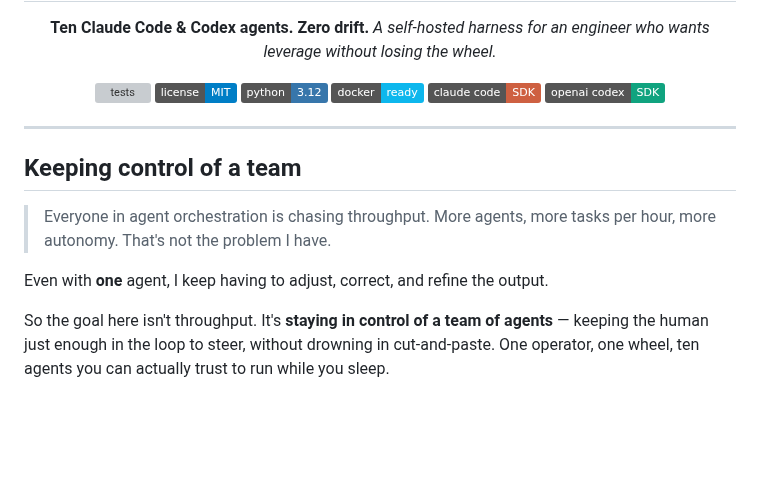
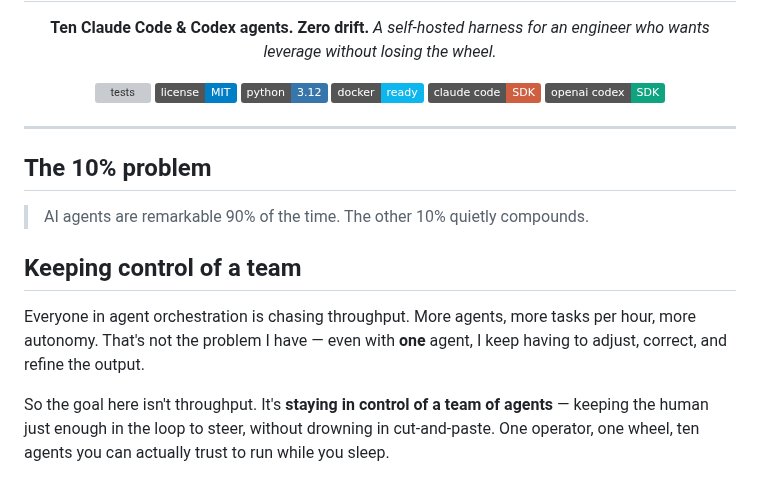
Before and after one commit to Nicolasmoute/TeamOfTen, a Markdown page: README.md, the part around the change. GitHub-like rendering; badges without logos; blank space fills up the shorter version; grey boxes are pictures that could not be loaded.

Commit message:
docs(readme): restore "10% problem" headline above control framing
Keep the original headline + blockquote as the hook, then transition
into the "Keeping control of a team" section. Drops the
drift-compounds paragraph per human direction.

```diff
--- a/README.md
+++ b/README.md
@@ -16,11 +16,13 @@
 
 ---
 
+## The 10% problem
+
+> AI agents are remarkable 90% of the time. The other 10% quietly compounds.
+
 ## Keeping control of a team
 
-> Everyone in agent orchestration is chasing throughput. More agents, more tasks per hour, more autonomy. That's not the problem I have.
-
-Even with **one** agent, I keep having to adjust, correct, and refine the output.
+Everyone in agent orchestration is chasing throughput. More agents, more tasks per hour, more autonomy. That's not the problem I have — even with **one** agent, I keep having to adjust, correct, and refine the output.
 
 So the goal here isn't throughput. It's **staying in control of a team of agents** — keeping the human just enough in the loop to steer, without drowning in cut-and-paste. One operator, one wheel, ten agents you can actually trust to run while you sleep.
 
```
